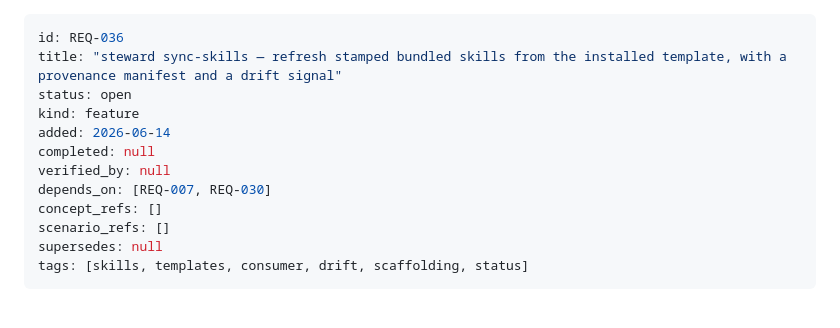
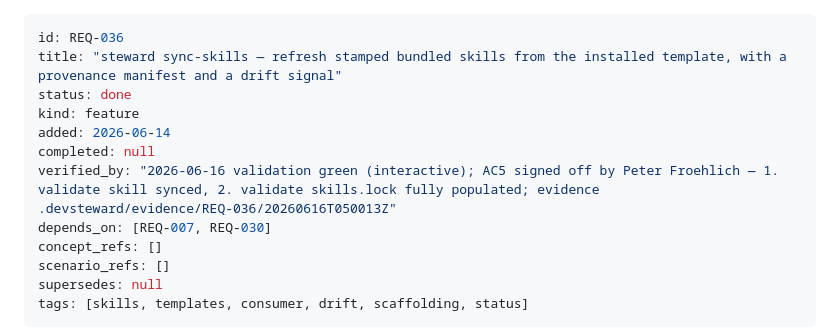
Before and after one commit to dr-froehlich/devsteward, a Markdown page: docs/requirements/REQ-036.md, the part around the change. GitHub-like rendering; blank space fills up the shorter version.

Commit message:
REQ-036:validate: steward sync-skills — refresh stamped bundled skills from the installed template, with a provenance manifest and a drift signal — validate
Co-Authored-By: Claude Opus 4.8 <noreply@anthropic.com>

```diff
--- a/docs/requirements/REQ-036.md
+++ b/docs/requirements/REQ-036.md
@@ -1,11 +1,11 @@
 ---
 id: REQ-036
 title: "steward sync-skills — refresh stamped bundled skills from the installed template, with a provenance manifest and a drift signal"
-status: open
+status: done
 kind: feature
 added: 2026-06-14
 completed: null
-verified_by: null
+verified_by: "2026-06-16 validation green (interactive); AC5 signed off by Peter Froehlich — 1. validate skill synced, 2. validate skills.lock fully populated; evidence .devsteward/evidence/REQ-036/20260616T050013Z"
 depends_on: [REQ-007, REQ-030]
 concept_refs: []
 scenario_refs: []
```
Also changed, not shown: docs/requirements/REQUIREMENTS_INDEX.md (+1 -1 lines).
